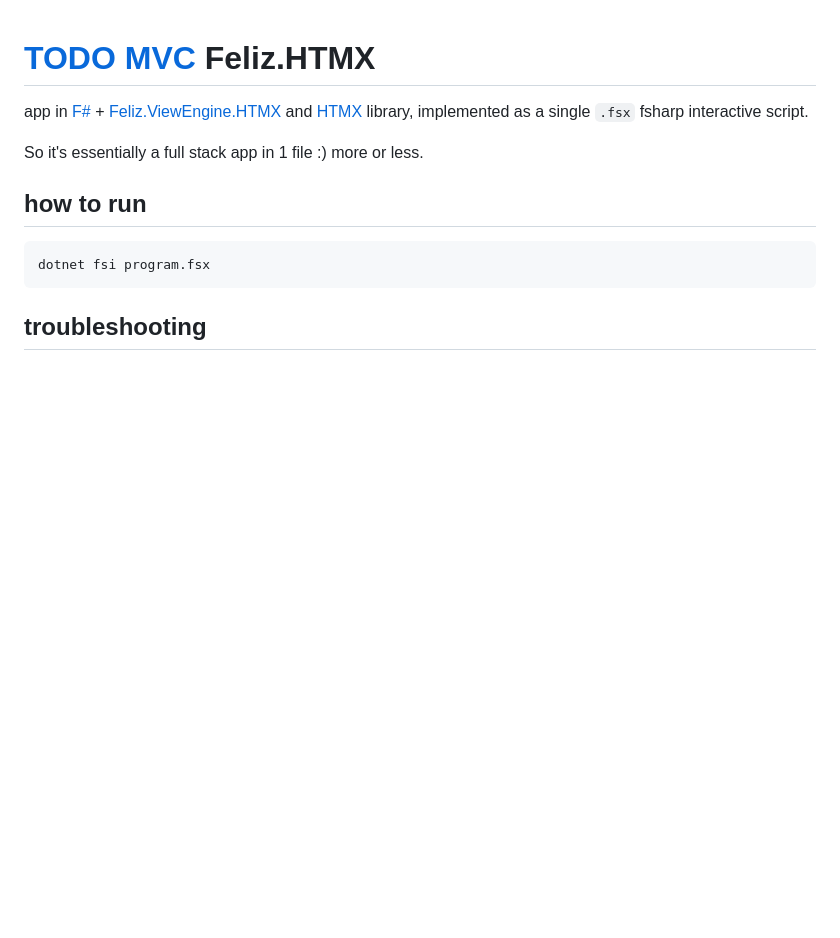
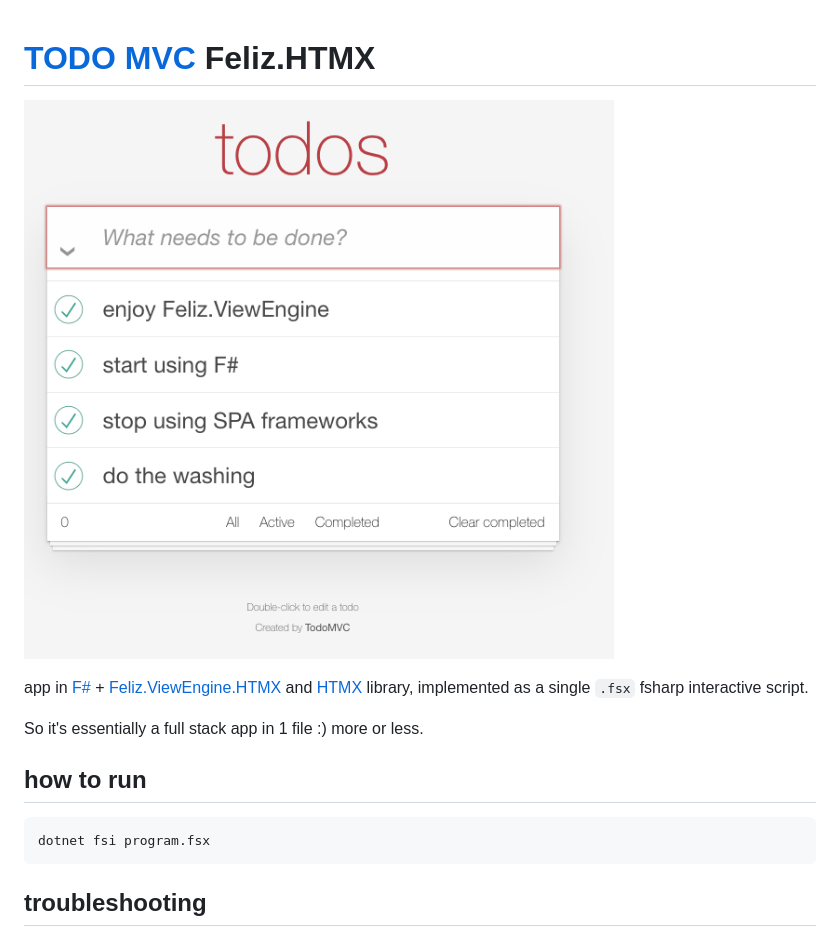
Before and after one commit to jkone27/todo-mvc-feliz-htmx, a Markdown page: README.md, the part around the change. Rendered like a GitHub page; pictures changed too: image.png (added); blank space fills up the shorter version.

Commit message:
added preview pic

```diff
--- a/README.md
+++ b/README.md
@@ -1,4 +1,6 @@
 # [TODO MVC](https://todomvc.com/) Feliz.HTMX
+
+![preview](image.png)
 
  app in [F#](https://dotnet.microsoft.com/en-us/languages/fsharp) + [Feliz.ViewEngine.HTMX](https://github.com/Zaid-Ajaj/Feliz.ViewEngine.Htmx) and [HTMX](https://htmx.org/) library, implemented as a single `.fsx` fsharp interactive script.
 
```
